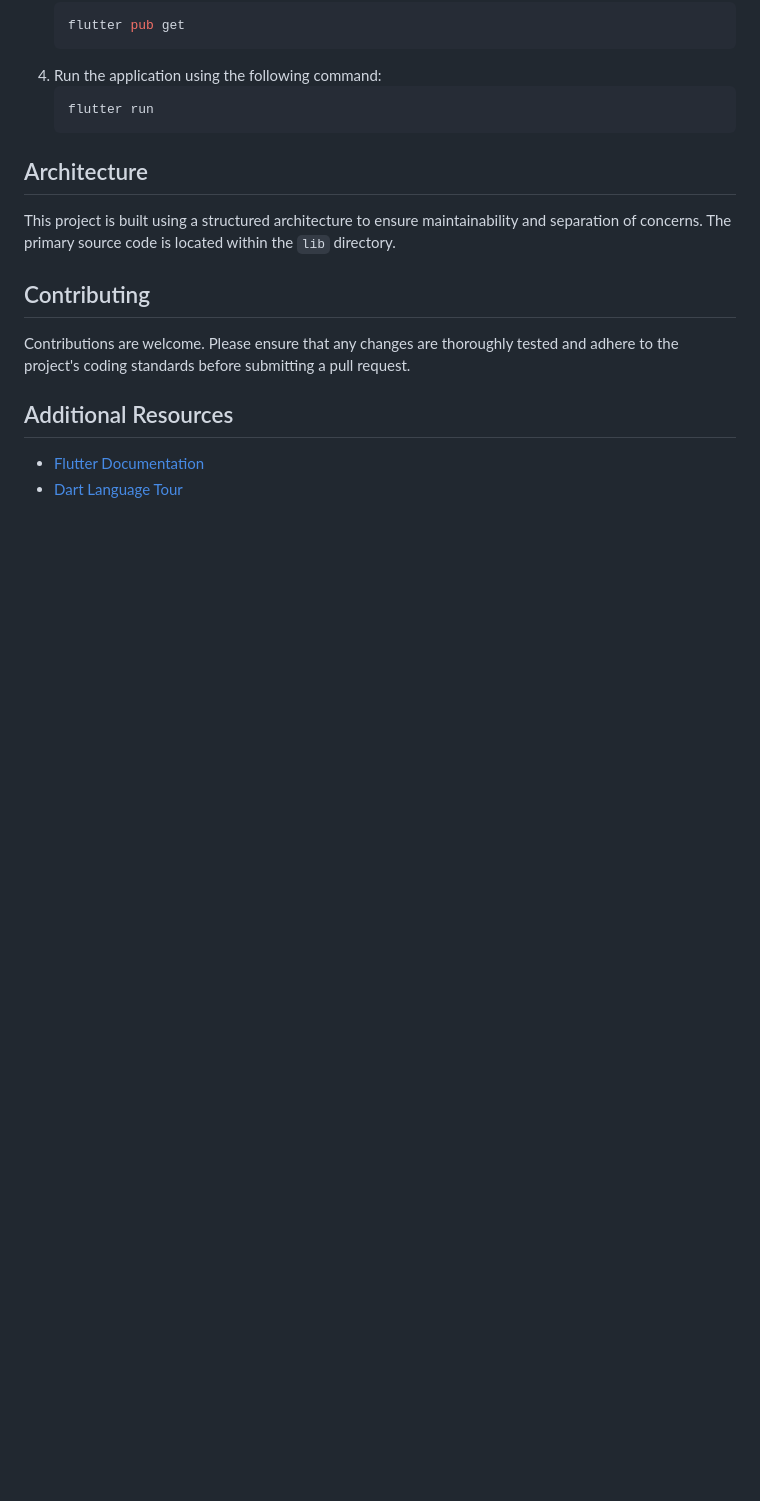
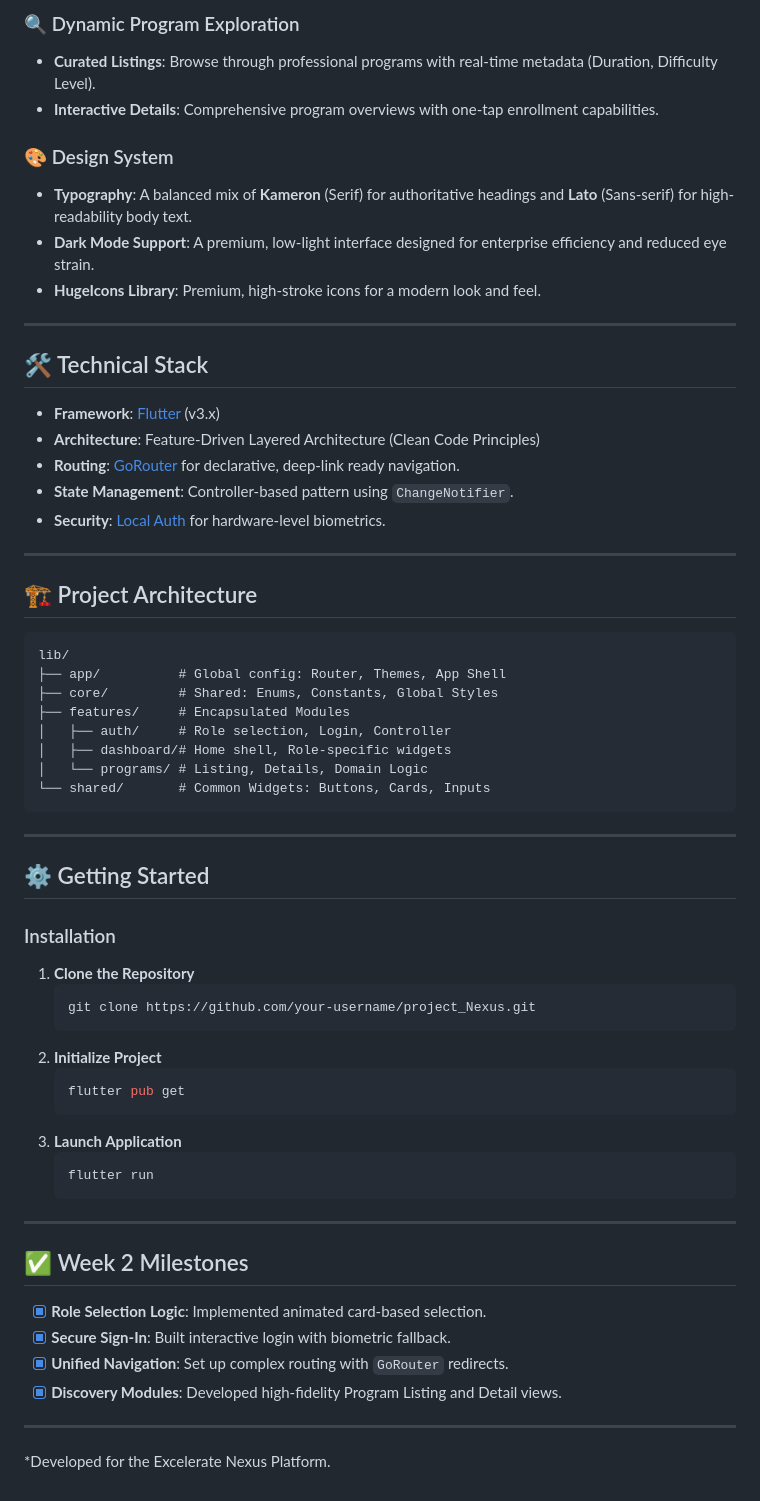
Before and after one commit to bonfire404/project_Nexus, a Markdown page: README.md, the part around the change printed below. GitHub-like rendering; blank space fills up the shorter version.

````diff
--- a/README.md
+++ b/README.md
@@ -19,20 +33,63 @@ To run this project locally, follow these steps:
+### 🔍 Dynamic Program Exploration
+- **Curated Listings**: Browse through professional programs with real-time metadata (Duration, Difficulty Level).
+- **Interactive Details**: Comprehensive program overviews with one-tap enrollment capabilities.
+
+### 🎨 Design System
+- **Typography**: A balanced mix of **Kameron** (Serif) for authoritative headings and **Lato** (Sans-serif) for high-readability body text.
+- **Dark Mode Support**: A premium, low-light interface designed for enterprise efficiency and reduced eye strain.
+- **HugeIcons Library**: Premium, high-stroke icons for a modern look and feel.
+
+---
+
+## 🛠️ Technical Stack
+
+- **Framework**: [Flutter](https://flutter.dev) (v3.x)
+- **Architecture**: Feature-Driven Layered Architecture (Clean Code Principles)
+- **Routing**: [GoRouter](https://pub.dev/packages/go_router) for declarative, deep-link ready navigation.
+- **State Management**: Controller-based pattern using `ChangeNotifier`.
+- **Security**: [Local Auth](https://pub.dev/packages/local_auth) for hardware-level biometrics.
+
+---
+
+## 🏗️ Project Architecture
+
+```text
+lib/
+├── app/          # Global config: Router, Themes, App Shell
+├── core/         # Shared: Enums, Constants, Global Styles
+├── features/     # Encapsulated Modules
+│   ├── auth/     # Role selection, Login, Controller
+│   ├── dashboard/# Home shell, Role-specific widgets
+│   └── programs/ # Listing, Details, Domain Logic
+└── shared/       # Common Widgets: Buttons, Cards, Inputs
+```
+
+---
+
+## ⚙️ Getting Started
+
+### Installation
+1.  **Clone the Repository**
+    ```bash
+    git clone https://github.com/your-username/project_Nexus.git
+    ```
+2.  **Initialize Project**
     ```bash
     flutter pub get
     ```
-4.  Run the application using the following command:
+3.  **Launch Application**
     ```bash
     flutter run
     ```
 
-## Architecture
+---
 
-This project is built using a structured architecture to ensure maintainability and separation of concerns. The primary source code is located within the `lib` directory.
+## ✅ Week 2 Milestones
 
-## Contributing
+- [x] **Role Selection Logic**: Implemented animated card-based selection.
+- [x] **Secure Sign-In**: Built interactive login with biometric fallback.
+- [x] **Unified Navigation**: Set up complex routing with `GoRouter` redirects.
+- [x] **Discovery Modules**: Developed high-fidelity Program Listing and Detail views.
 
-Contributions are welcome. Please ensure that any changes are thoroughly tested and adhere to the project's coding standards before submitting a pull request.
-
-## Additional Resources
-
-*   [Flutter Documentation](https://docs.flutter.dev/)
-*   [Dart Language Tour](https://dart.dev/guides/language/language-tour)
+---
+*Developed for the Excelerate Nexus Platform.
````
Also changed, not shown: other parts of README.md (+26 -12 lines), assets/screenshots/Role_Selection.jpg (added), assets/screenshots/dashboard.jpg (added), assets/screenshots/login_screen.jpg (added), assets/screenshots/program_details.jpg (added), assets/screenshots/program_listing.jpg (added), 6 other files.
